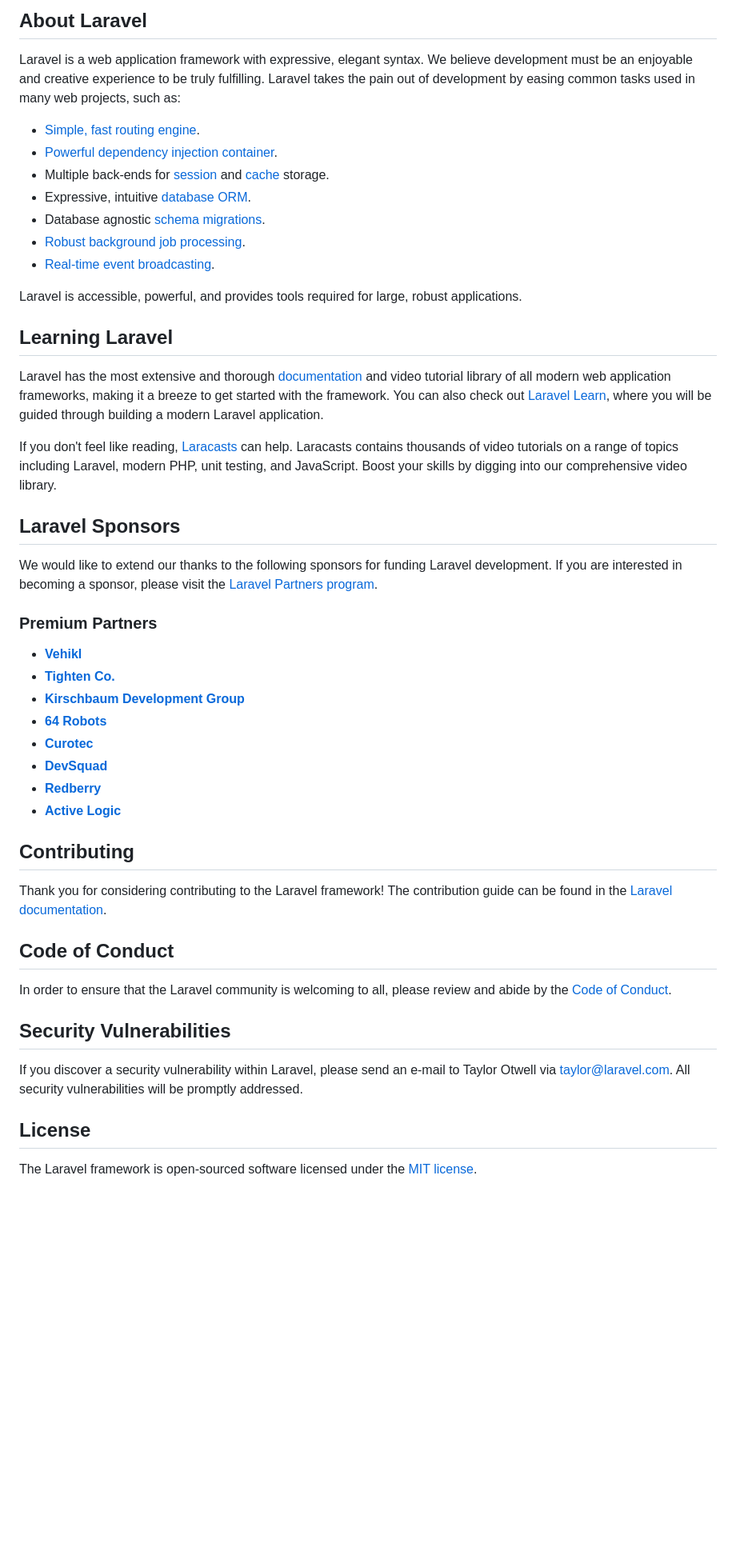
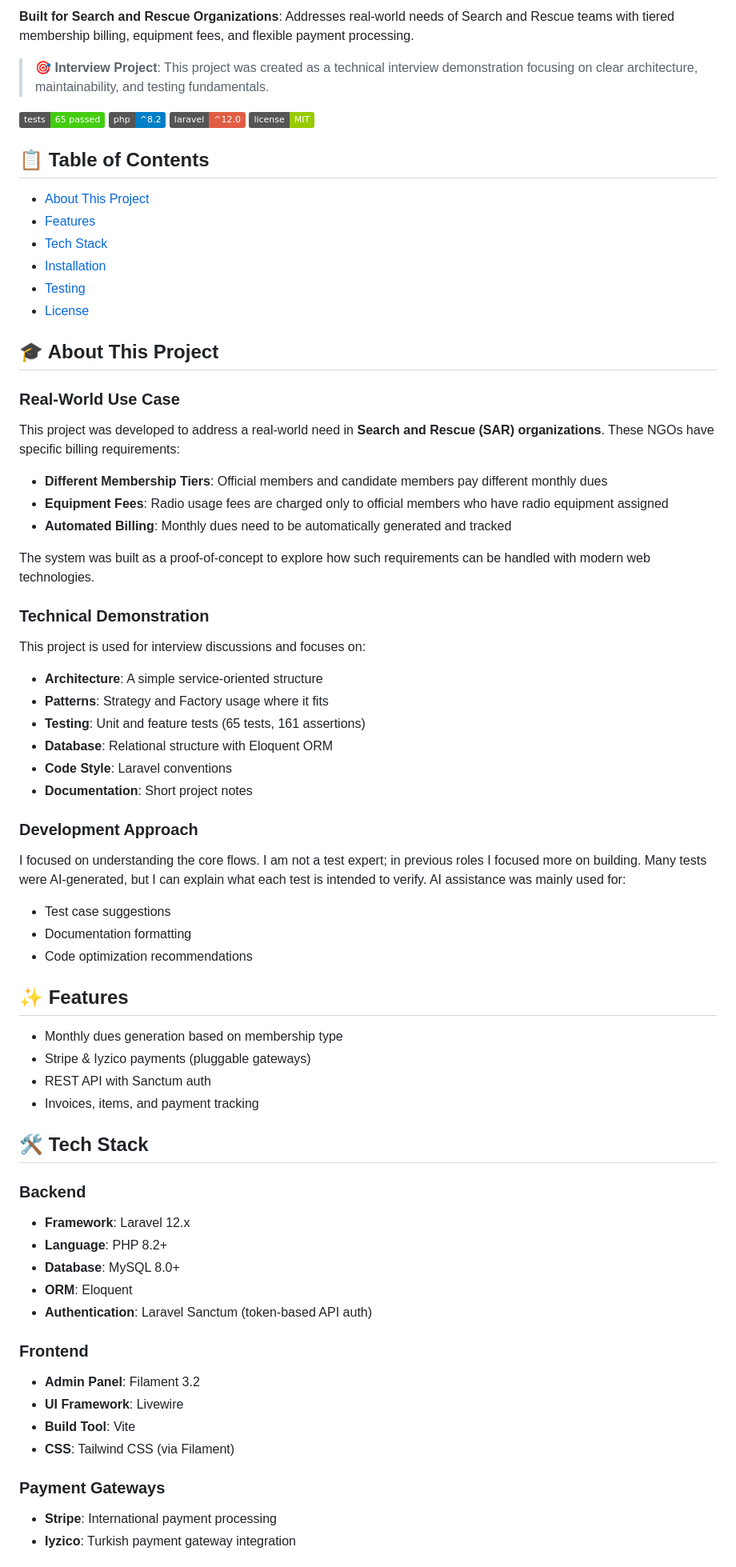
Before and after one commit to podeveloper/ngo-dues-manager, a Markdown page: README.md, the part around one of its changes. Shown at 80% size. GitHub-like rendering; badges without logos; blank space fills up the shorter version.

```diff
--- a/README.md
+++ b/README.md
@@ -9,51 +4,75 @@
 
-## About Laravel
+**Built for Search and Rescue Organizations**: Addresses real-world needs of Search and Rescue teams with tiered membership billing, equipment fees, and flexible payment processing.
 
-Laravel is a web application framework with expressive, elegant syntax. We believe development must be an enjoyable and creative experience to be truly fulfilling. Laravel takes the pain out of development by easing common tasks used in many web projects, such as:
+> **🎯 Interview Project**: This project was created as a technical interview demonstration focusing on clear architecture, maintainability, and testing fundamentals.
 
-- [Simple, fast routing engine](https://laravel.com/docs/routing).
-- [Powerful dependency injection container](https://laravel.com/docs/container).
-- Multiple back-ends for [session](https://laravel.com/docs/session) and [cache](https://laravel.com/docs/cache) storage.
-- Expressive, intuitive [database ORM](https://laravel.com/docs/eloquent).
-- Database agnostic [schema migrations](https://laravel.com/docs/migrations).
-- [Robust background job processing](https://laravel.com/docs/queues).
-- [Real-time event broadcasting](https://laravel.com/docs/broadcasting).
+[![Tests](https://img.shields.io/badge/tests-65%20passed-success)](https://github.com/podeveloper/ngo-dues-manager)
+[![PHP](https://img.shields.io/badge/php-%5E8.2-blue)](https://php.net)
+[![Laravel](https://img.shields.io/badge/laravel-%5E12.0-red)](https://laravel.com)
+[![License](https://img.shields.io/badge/license-MIT-green)](LICENSE)
 
-Laravel is accessible, powerful, and provides tools required for large, robust applications.
+## 📋 Table of Contents
 
-## Learning Laravel
+- [About This Project](#about-this-project)
+- [Features](#features)
+- [Tech Stack](#tech-stack)
+- [Installation](#installation)
+- [Testing](#testing)
+- [License](#license)
 
-Laravel has the most extensive and thorough [documentation](https://laravel.com/docs) and video tutorial library of all modern web application frameworks, making it a breeze to get started with the framework. You can also check out [Laravel Learn](https://laravel.com/learn), where you will be guided through building a modern Laravel application.
+## 🎓 About This Project
 
-If you don't feel like reading, [Laracasts](https://laracasts.com) can help. Laracasts contains thousands of video tutorials on a range of topics including Laravel, modern PHP, unit testing, and JavaScript. Boost your skills by digging into our comprehensive video library.
+### Real-World Use Case
 
-## Laravel Sponsors
+This project was developed to address a real-world need in **Search and Rescue (SAR) organizations**. These NGOs have specific billing requirements:
 
-We would like to extend our thanks to the following sponsors for funding Laravel development. If you are interested in becoming a sponsor, please visit the [Laravel Partners program](https://partners.laravel.com).
+- **Different Membership Tiers**: Official members and candidate members pay different monthly dues
+- **Equipment Fees**: Radio usage fees are charged only to official members who have radio equipment assigned
+- **Automated Billing**: Monthly dues need to be automatically generated and tracked
 
-### Premium Partners
+The system was built as a proof-of-concept to explore how such requirements can be handled with modern web technologies.
 
-- **[Vehikl](https://vehikl.com)**
-- **[Tighten Co.](https://tighten.co)**
-- **[Kirschbaum Development Group](https://kirschbaumdevelopment.com)**
-- **[64 Robots](https://64robots.com)**
-- **[Curotec](https://www.curotec.com/services/technologies/laravel)**
-- **[DevSquad](https://devsquad.com/hire-laravel-developers)**
-- **[Redberry](https://redberry.international/laravel-development)**
-- **[Active Logic](https://activelogic.com)**
+### Technical Demonstration
 
-## Contributing
+This project is used for interview discussions and focuses on:
 
-Thank you for considering contributing to the Laravel framework! The contribution guide can be found in the [Laravel documentation](https://laravel.com/docs/contributions).
+- **Architecture**: A simple service-oriented structure
+- **Patterns**: Strategy and Factory usage where it fits
+- **Testing**: Unit and feature tests (65 tests, 161 assertions)
+- **Database**: Relational structure with Eloquent ORM
+- **Code Style**: Laravel conventions
+- **Documentation**: Short project notes
 
-## Code of Conduct
+### Development Approach
 
-In order to ensure that the Laravel community is welcoming to all, please review and abide by the [Code of Conduct](https://laravel.com/docs/contributions#code-of-conduct).
+I focused on understanding the core flows. I am not a test expert; in previous roles I focused more on building. Many tests were AI-generated, but I can explain what each test is intended to verify. AI assistance was mainly used for:
 
-## Security Vulnerabilities
+- Test case suggestions
+- Documentation formatting
+- Code optimization recommendations
 
-If you discover a security vulnerability within Laravel, please send an e-mail to Taylor Otwell via [taylor@laravel.com](mailto:taylor@laravel.com). All security vulnerabilities will be promptly addressed.
+## ✨ Features
+- Monthly dues generation based on membership type
+- Stripe & Iyzico payments (pluggable gateways)
+- REST API with Sanctum auth
+- Invoices, items, and payment tracking
 
-## License
+## 🛠️ Tech Stack
 
-The Laravel framework is open-sourced software licensed under the [MIT license](https://opensource.org/licenses/MIT).
+### Backend
+- **Framework**: Laravel 12.x
+- **Language**: PHP 8.2+
+- **Database**: MySQL 8.0+
+- **ORM**: Eloquent
+- **Authentication**: Laravel Sanctum (token-based API auth)
+
+### Frontend
+- **Admin Panel**: Filament 3.2
+- **UI Framework**: Livewire
+- **Build Tool**: Vite
+- **CSS**: Tailwind CSS (via Filament)
+
+### Payment Gateways
+- **Stripe**: International payment processing
+- **Iyzico**: Turkish payment gateway integration
+
```
Also changed, not shown: other parts of README.md (+92 -7 lines).
